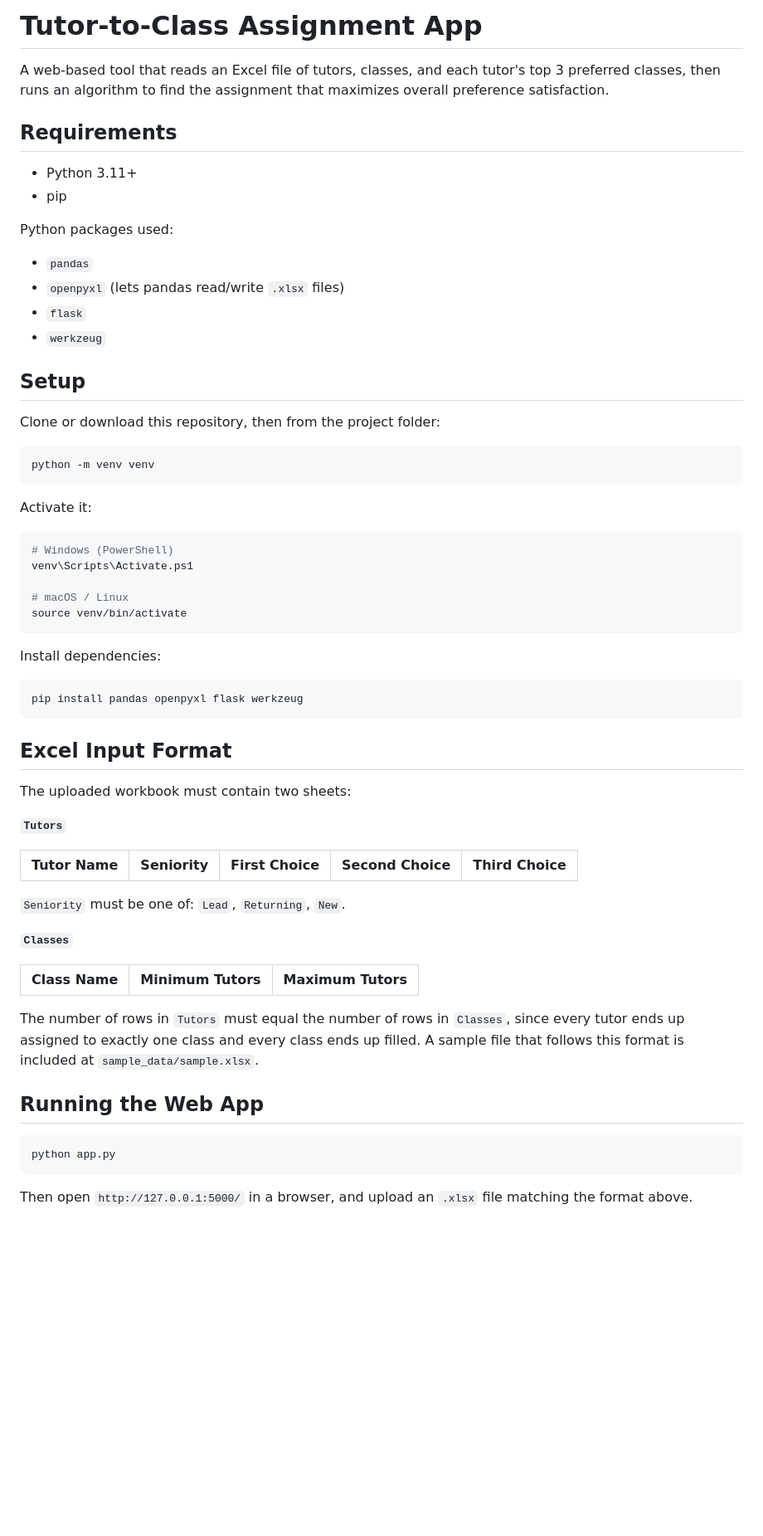
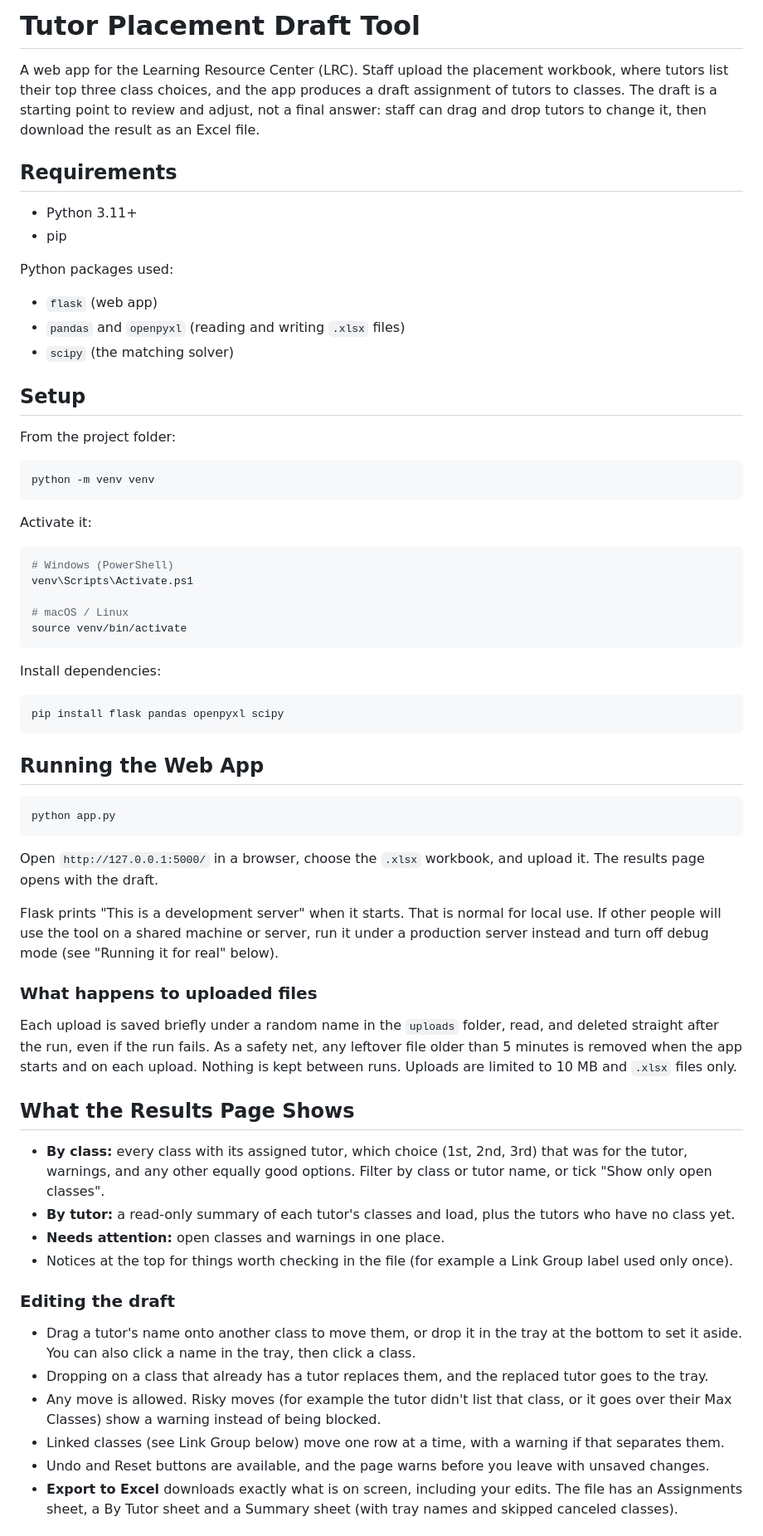
Before and after one commit to Lebeis1/tutor_assignment_app, a Markdown page: README.md, the part around one of its changes. Shown at 83% size. Rendered like a GitHub page; blank space fills up the shorter version.

````diff
--- a/README.md
+++ b/README.md
@@ -1,8 +1,10 @@
-# Tutor-to-Class Assignment App
+# Tutor Placement Draft Tool
 
-A web-based tool that reads an Excel file of tutors, classes, and each
-tutor's top 3 preferred classes, then runs an algorithm to find the assignment
-that maximizes overall preference satisfaction.
+A web app for the Learning Resource Center (LRC). Staff upload the placement
+workbook, where tutors list their top three class choices, and the app produces
+a draft assignment of tutors to classes. The draft is a starting point to
+review and adjust, not a final answer: staff can drag and drop tutors to change
+it, then download the result as an Excel file.
 
 ## Requirements
 
@@ -11,14 +13,13 @@ that maximizes overall preference satisfaction.
 
 Python packages used:
 
-- `pandas`
-- `openpyxl` (lets pandas read/write `.xlsx` files)
-- `flask`
-- `werkzeug`
+- `flask` (web app)
+- `pandas` and `openpyxl` (reading and writing `.xlsx` files)
+- `scipy` (the matching solver)
 
 ## Setup
 
-Clone or download this repository, then from the project folder:
+From the project folder:
 
 ```bash
 python -m venv venv
@@ -37,29 +38,8 @@ source venv/bin/activate
 Install dependencies:
 
 ```bash
-pip install pandas openpyxl flask werkzeug
+pip install flask pandas openpyxl scipy
 ```
-
-## Excel Input Format
-
-The uploaded workbook must contain two sheets:
-
-**`Tutors`**
-
-| Tutor Name | Seniority | First Choice | Second Choice | Third Choice |
-|---|---|---|---|---|
-
-`Seniority` must be one of: `Lead`, `Returning`, `New`.
-
-**`Classes`**
-
-| Class Name | Minimum Tutors | Maximum Tutors |
-|---|---|---|
-
-The number of rows in `Tutors` must equal the number of rows in
-`Classes`, since every tutor ends up assigned to exactly one class and
-every class ends up filled. A sample file that follows this format is
-included at `sample_data/sample.xlsx`.
 
 ## Running the Web App
 
@@ -67,5 +47,48 @@ included at `sample_data/sample.xlsx`.
 python app.py
 ```
 
-Then open `http://127.0.0.1:5000/` in a browser, and upload an `.xlsx`
-file matching the format above.
+Open `http://127.0.0.1:5000/` in a browser, choose the `.xlsx` workbook, and
+upload it. The results page opens with the draft.
+
+Flask prints "This is a development server" when it starts. That is normal for
+local use. If other people will use the tool on a shared machine or server, run
+it under a production server instead and turn off debug mode (see "Running it
+for real" below).
+
+### What happens to uploaded files
+
+Each upload is saved briefly under a random name in the `uploads` folder, read,
+and deleted straight after the run, even if the run fails. As a safety net, any
+leftover file older than 5 minutes is removed when the app starts and on each
+upload. Nothing is kept between runs. Uploads are limited to 10 MB and `.xlsx`
+files only.
+
+## What the Results Page Shows
+
+- **By class:** every class with its assigned tutor, which choice (1st, 2nd,
+  3rd) that was for the tutor, warnings, and any other equally good options.
+  Filter by class or tutor name, or tick "Show only open classes".
+- **By tutor:** a read-only summary of each tutor's classes and load, plus the
+  tutors who have no class yet.
+- **Needs attention:** open classes and warnings in one place.
+- Notices at the top for things worth checking in the file (for example a Link
+  Group label used only once).
+
+### Editing the draft
+
+- Drag a tutor's name onto another class to move them, or drop it in the tray at
+  the bottom to set it aside. You can also click a name in the tray, then click a
+  class.
+- Dropping on a class that already has a tutor replaces them, and the replaced
+  tutor goes to the tray.
+- Any move is allowed. Risky moves (for example the tutor didn't list that
+  class, or it goes over their Max Classes) show a warning instead of being
+  blocked.
+- Linked classes (see Link Group below) move one row at a time, with a warning if
+  that separates them.
+- Undo and Reset buttons are available, and the page warns before you leave with
+  unsaved changes.
+- **Export to Excel** downloads exactly what is on screen, including your edits.
+  The file has an Assignments sheet, a By Tutor sheet and a Summary sheet (with
+  tray names and skipped canceled classes).
+
````
Also changed, not shown: other parts of README.md (+132 -49 lines).
